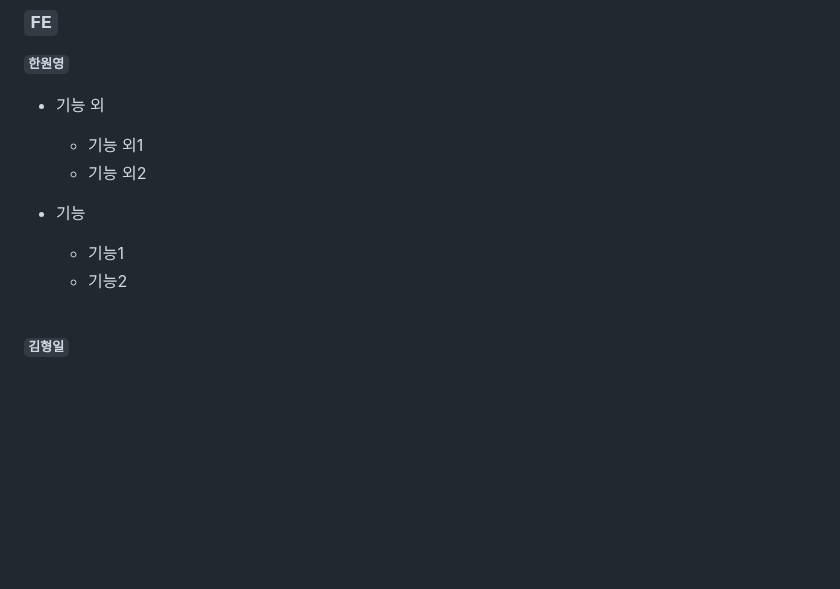
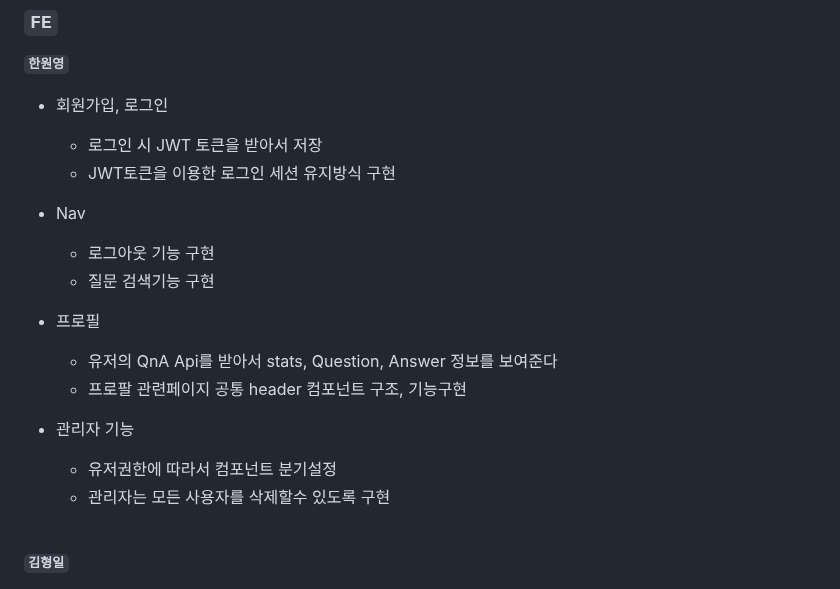
Before and after one commit to codestates-seb/seb44_pre_006, a Markdown page: README.md, the part around the change. Rendered like a GitHub page; folded sections open; blank space fills up the shorter version.

```diff
--- a/README.md
+++ b/README.md
@@ -29,15 +29,21 @@
 
 **`한원영`**
 
-- 기능 외
+- 회원가입, 로그인
+  - 로그인 시 JWT 토큰을 받아서 저장
+  - JWT토큰을 이용한 로그인 세션 유지방식 구현
 
-  - 기능 외1
-  - 기능 외2
+- Nav
+  - 로그아웃 기능 구현
+  - 질문 검색기능 구현
 
+- 프로필
+  - 유저의 QnA Api를 받아서 stats, Question, Answer 정보를 보여준다
+  - 프로팔 관련페이지 공통 header 컴포넌트 구조, 기능구현
 
-- 기능
-  - 기능1
-  - 기능2
+- 관리자 기능
+  - 유저권한에 따라서 컴포넌트 분기설정
+  - 관리자는 모든 사용자를 삭제할수 있도록 구현
 
 <br>
 
```
